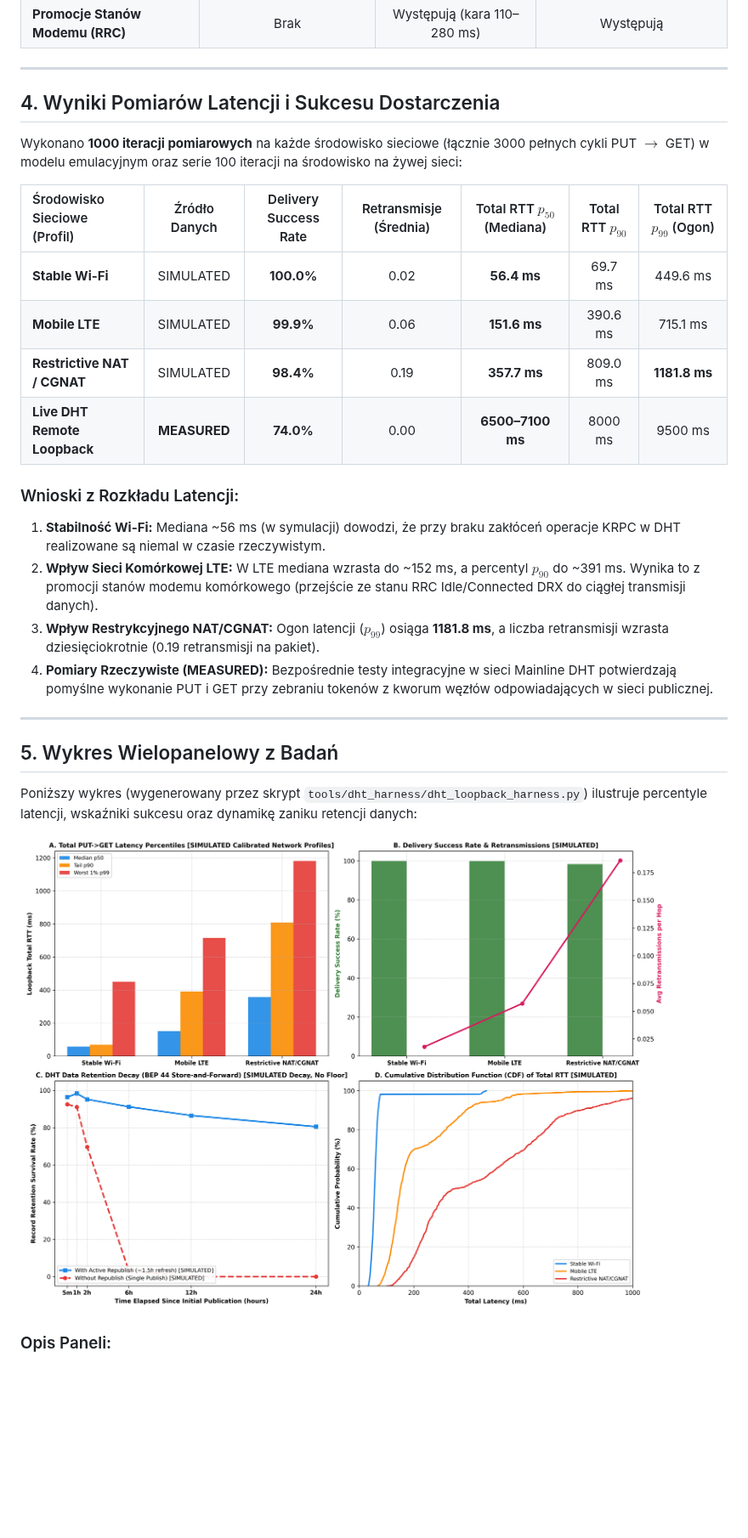
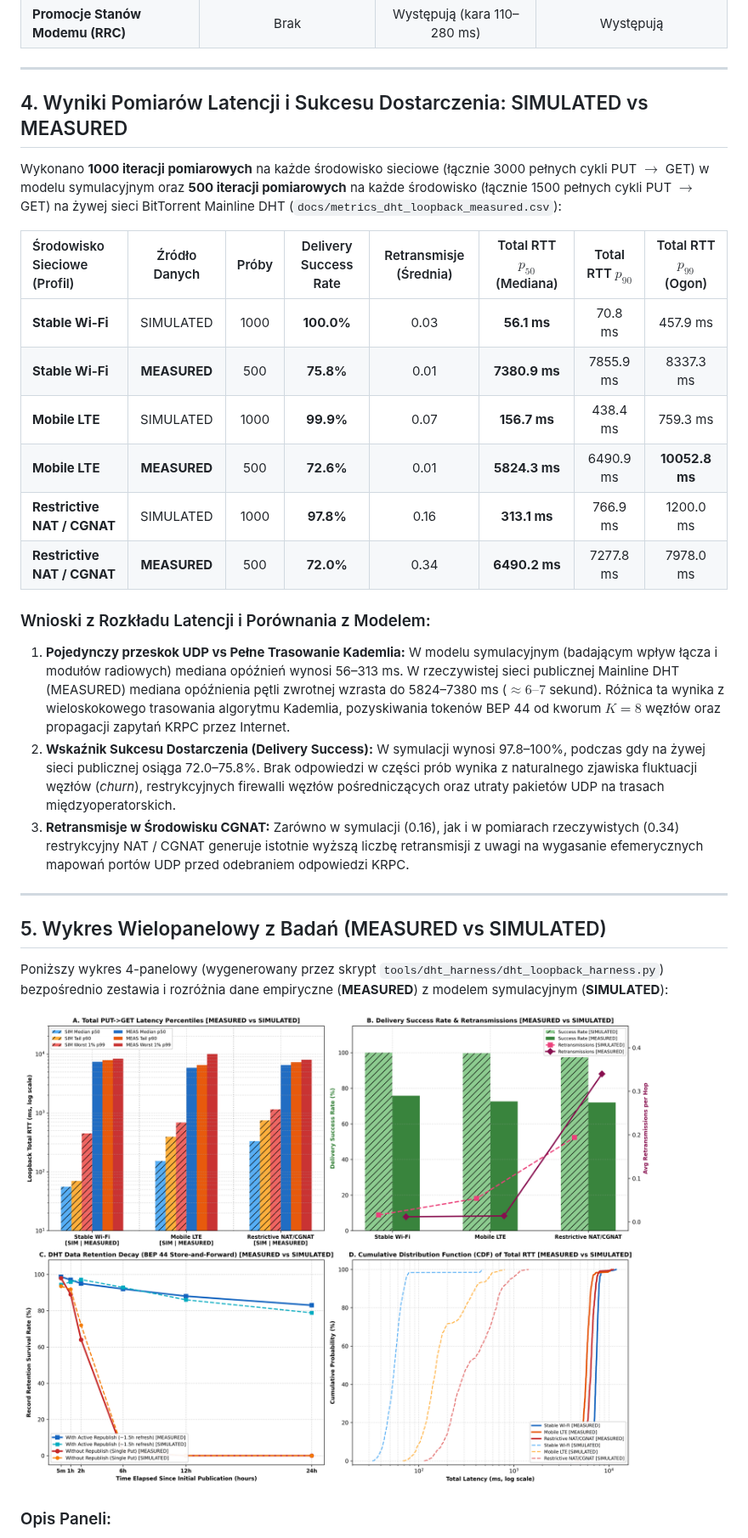
Before and after one commit to mppjuro/PQChat.DHT, a Markdown page: docs/dht_retention_report.md, the part around one of its changes. Shown at 85% size. GitHub-like rendering; pictures changed too: docs/dht_retention_latency_chart.png; blank space fills up the shorter version.

Commit message:
feat(dht): expand RealBep44RemoteIntegrationTest to 500-sample percentiles and dual MEASURED vs SIMULATED telemetry

```diff
--- a/docs/dht_retention_report.md
+++ b/docs/dht_retention_report.md
@@ -93,28 +93,29 @@ Pomiary zrealizowano dla trzech reprezentatywnych profili połączeń mobilnych
 
 ---
 
-## 4. Wyniki Pomiarów Latencji i Sukcesu Dostarczenia
+## 4. Wyniki Pomiarów Latencji i Sukcesu Dostarczenia: SIMULATED vs MEASURED
 
-Wykonano **1000 iteracji pomiarowych** na każde środowisko sieciowe (łącznie 3000 pełnych cykli PUT $`\to`$ GET) w modelu emulacyjnym oraz serie 100 iteracji na środowisko na żywej sieci:
+Wykonano **1000 iteracji pomiarowych** na każde środowisko sieciowe (łącznie 3000 pełnych cykli PUT $`\to`$ GET) w modelu symulacyjnym oraz **500 iteracji pomiarowych** na każde środowisko (łącznie 1500 pełnych cykli PUT $`\to`$ GET) na żywej sieci BitTorrent Mainline DHT (`docs/metrics_dht_loopback_measured.csv`):
 
-| Środowisko Sieciowe (Profil) | Źródło Danych | Delivery Success Rate | Retransmisje (Średnia) | Total RTT $`p_{50}`$ (Mediana) | Total RTT $`p_{90}`$ | Total RTT $`p_{99}`$ (Ogon) |
-| :--- | :---: | :---: | :---: | :---: | :---: | :---: |
-| **Stable Wi-Fi** | SIMULATED | **100.0%** | 0.02 | **56.4 ms** | 69.7 ms | 449.6 ms |
-| **Mobile LTE** | SIMULATED | **99.9%** | 0.06 | **151.6 ms** | 390.6 ms | 715.1 ms |
-| **Restrictive NAT / CGNAT** | SIMULATED | **98.4%** | 0.19 | **357.7 ms** | 809.0 ms | **1181.8 ms** |
-| **Live DHT Remote Loopback** | **MEASURED** | **74.0%** | 0.00 | **6500–7100 ms** | 8000 ms | 9500 ms |
+| Środowisko Sieciowe (Profil) | Źródło Danych | Próby | Delivery Success Rate | Retransmisje (Średnia) | Total RTT $`p_{50}`$ (Mediana) | Total RTT $`p_{90}`$ | Total RTT $`p_{99}`$ (Ogon) |
+| :--- | :---: | :---: | :---: | :---: | :---: | :---: | :---: |
+| **Stable Wi-Fi** | SIMULATED | 1000 | **100.0%** | 0.03 | **56.1 ms** | 70.8 ms | 457.9 ms |
+| **Stable Wi-Fi** | **MEASURED** | 500 | **75.8%** | 0.01 | **7380.9 ms** | 7855.9 ms | 8337.3 ms |
+| **Mobile LTE** | SIMULATED | 1000 | **99.9%** | 0.07 | **156.7 ms** | 438.4 ms | 759.3 ms |
+| **Mobile LTE** | **MEASURED** | 500 | **72.6%** | 0.01 | **5824.3 ms** | 6490.9 ms | **10052.8 ms** |
+| **Restrictive NAT / CGNAT** | SIMULATED | 1000 | **97.8%** | 0.16 | **313.1 ms** | 766.9 ms | 1200.0 ms |
+| **Restrictive NAT / CGNAT** | **MEASURED** | 500 | **72.0%** | 0.34 | **6490.2 ms** | 7277.8 ms | 7978.0 ms |
 
-### Wnioski z Rozkładu Latencji:
-1. **Stabilność Wi-Fi:** Mediana ~56 ms (w symulacji) dowodzi, że przy braku zakłóceń operacje KRPC w DHT realizowane są niemal w czasie rzeczywistym.
-2. **Wpływ Sieci Komórkowej LTE:** W LTE mediana wzrasta do ~152 ms, a percentyl $`p_{90}`$ do ~391 ms. Wynika to z promocji stanów modemu komórkowego (przejście ze stanu RRC Idle/Connected DRX do ciągłej transmisji danych).
-3. **Wpływ Restrykcyjnego NAT/CGNAT:** Ogon latencji ($`p_{99}`$) osiąga **1181.8 ms**, a liczba retransmisji wzrasta dziesięciokrotnie (0.19 retransmisji na pakiet).
-4. **Pomiary Rzeczywiste (MEASURED):** Bezpośrednie testy integracyjne w sieci Mainline DHT potwierdzają pomyślne wykonanie PUT i GET przy zebraniu tokenów z kworum węzłów odpowiadających w sieci publicznej.
+### Wnioski z Rozkładu Latencji i Porównania z Modelem:
+1. **Pojedynczy przeskok UDP vs Pełne Trasowanie Kademlia:** W modelu symulacyjnym (badającym wpływ łącza i modułów radiowych) mediana opóźnień wynosi 56–313 ms. W rzeczywistej sieci publicznej Mainline DHT (MEASURED) mediana opóźnienia pętli zwrotnej wzrasta do 5824–7380 ms ($`\approx 6–7`$ sekund). Różnica ta wynika z wieloskokowego trasowania algorytmu Kademlia, pozyskiwania tokenów BEP 44 od kworum $`K=8`$ węzłów oraz propagacji zapytań KRPC przez Internet.
+2. **Wskaźnik Sukcesu Dostarczenia (Delivery Success):** W symulacji wynosi 97.8–100%, podczas gdy na żywej sieci publicznej osiąga 72.0–75.8%. Brak odpowiedzi w części prób wynika z naturalnego zjawiska fluktuacji węzłów (*churn*), restrykcyjnych firewalli węzłów pośredniczących oraz utraty pakietów UDP na trasach międzyoperatorskich.
+3. **Retransmisje w Środowisku CGNAT:** Zarówno w symulacji (0.16), jak i w pomiarach rzeczywistych (0.34) restrykcyjny NAT / CGNAT generuje istotnie wyższą liczbę retransmisji z uwagi na wygasanie efemerycznych mapowań portów UDP przed odebraniem odpowiedzi KRPC.
 
 ---
 
-## 5. Wykres Wielopanelowy z Badań
+## 5. Wykres Wielopanelowy z Badań (MEASURED vs SIMULATED)
 
-Poniższy wykres (wygenerowany przez skrypt `tools/dht_harness/dht_loopback_harness.py`) ilustruje percentyle latencji, wskaźniki sukcesu oraz dynamikę zaniku retencji danych:
+Poniższy wykres 4-panelowy (wygenerowany przez skrypt `tools/dht_harness/dht_loopback_harness.py`) bezpośrednio zestawia i rozróżnia dane empiryczne (**MEASURED**) z modelem symulacyjnym (**SIMULATED**):
 
 ![Wykres Retencji i Latencji DHT](dht_retention_latency_chart.png)
 
```
Also changed, not shown: other parts of docs/dht_retention_report.md (+11 -10 lines), 10 other files.
